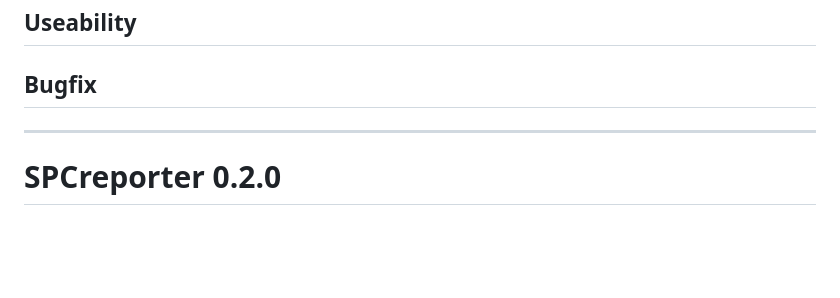
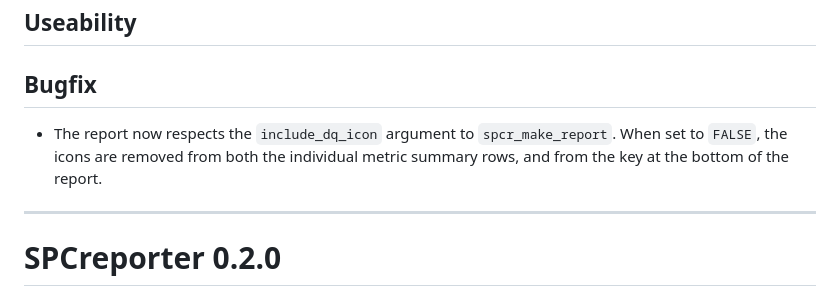
Before and after one commit to ThomUK/SPCreporter, a Markdown page: NEWS.md, the part around the change. Drawn GitHub-style; blank space fills up the shorter version.

Commit message:
update NEWS

```diff
--- a/NEWS.md
+++ b/NEWS.md
@@ -5,6 +5,8 @@
 ## Useability
 
 ## Bugfix
+
+* The report now respects the `include_dq_icon` argument to `spcr_make_report`.  When set to `FALSE`, the icons are removed from both the individual metric summary rows, and from the key at the bottom of the report.
 
 ---
 
```
